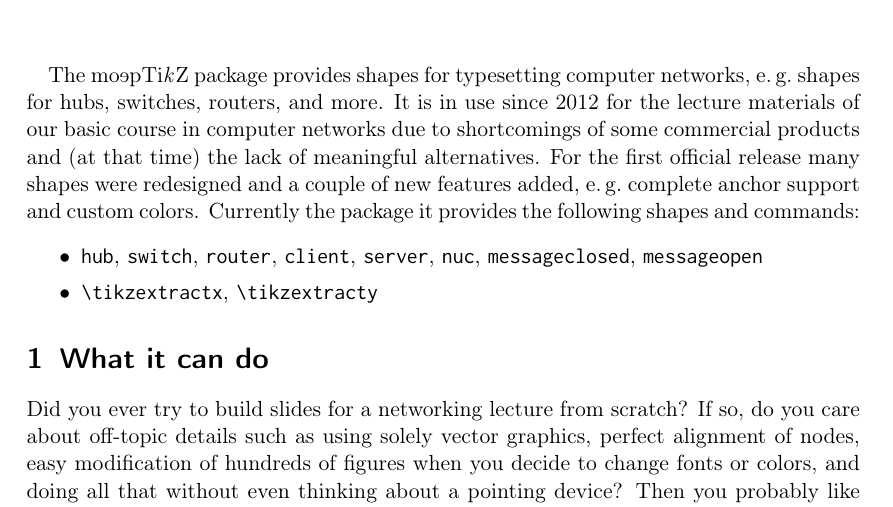
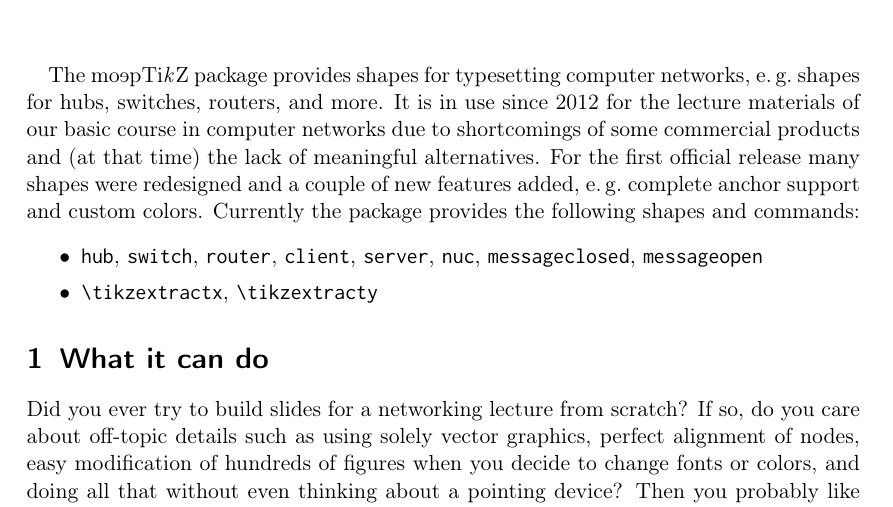
Before and after one commit to moepinet/moeptikz, a LaTeX document (documentation.tex): part of page 1 of 4, cut so that both start at the same text. Compiled offline with pdfLaTeX.

Commit message:
documentation: fixed typo

```diff
--- a/documentation.tex
+++ b/documentation.tex
@@ -49,7 +49,7 @@
 (at that time) the lack of meaningful alternatives.
 For the first official release many shapes were redesigned and a couple of new
 features added, e.\,g.\@ complete anchor support and custom colors.
-Currently the package it provides the following shapes and commands:
+Currently the package provides the following shapes and commands:
 \begin{itemize}\itemsep0pt
 	\item \verb|hub|, \verb|switch|, \verb|router|, \verb|client|,
 	\verb|server|, \verb|nuc|, \verb|messageclosed|, \verb|messageopen|
```
